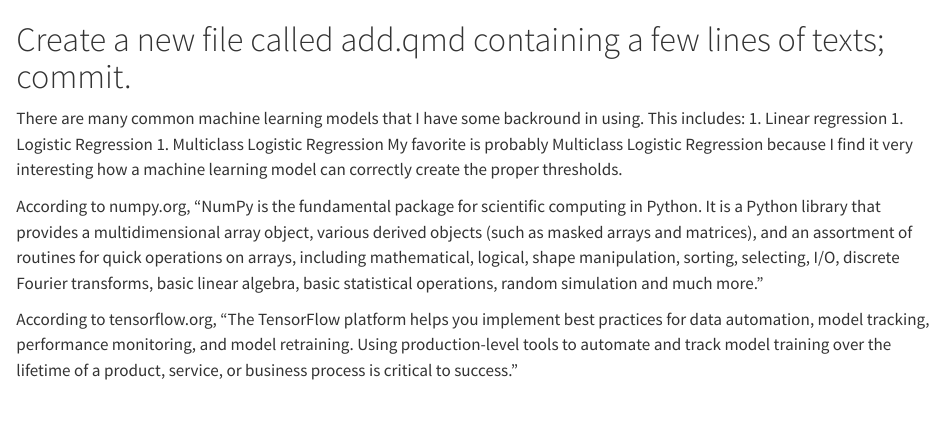
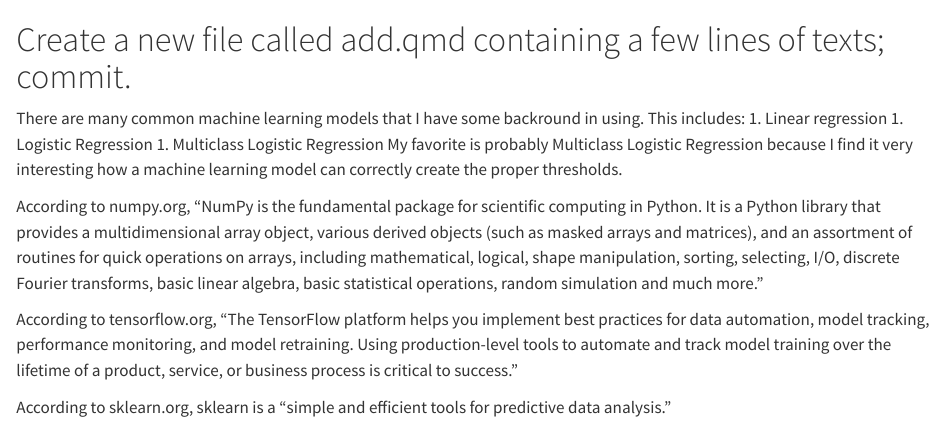
Before and after one commit to statds/01-git-practice-giovanni-lunetta, a Quarto document (add.qmd): the page in a window 1100 px wide, from its top. Rendered offline with R 4.5, knitr and Pandoc in place of Quarto, with nearby package versions.

Commit message:
added info about sklearn to add.qmd file.

```diff
--- a/add.qmd
+++ b/add.qmd
@@ -10,3 +10,5 @@ My favorite is probably Multiclass Logistic Regression because I find it very in
 According to numpy.org, "NumPy is the fundamental package for scientific computing in Python. It is a Python library that provides a multidimensional array object, various derived objects (such as masked arrays and matrices), and an assortment of routines for quick operations on arrays, including mathematical, logical, shape manipulation, sorting, selecting, I/O, discrete Fourier transforms, basic linear algebra, basic statistical operations, random simulation and much more."
 
 According to tensorflow.org, "The TensorFlow platform helps you implement best practices for data automation, model tracking, performance monitoring, and model retraining. Using production-level tools to automate and track model training over the lifetime of a product, service, or business process is critical to success."
+
+According to sklearn.org, sklearn is a "simple and efficient tools for predictive data analysis."
```
